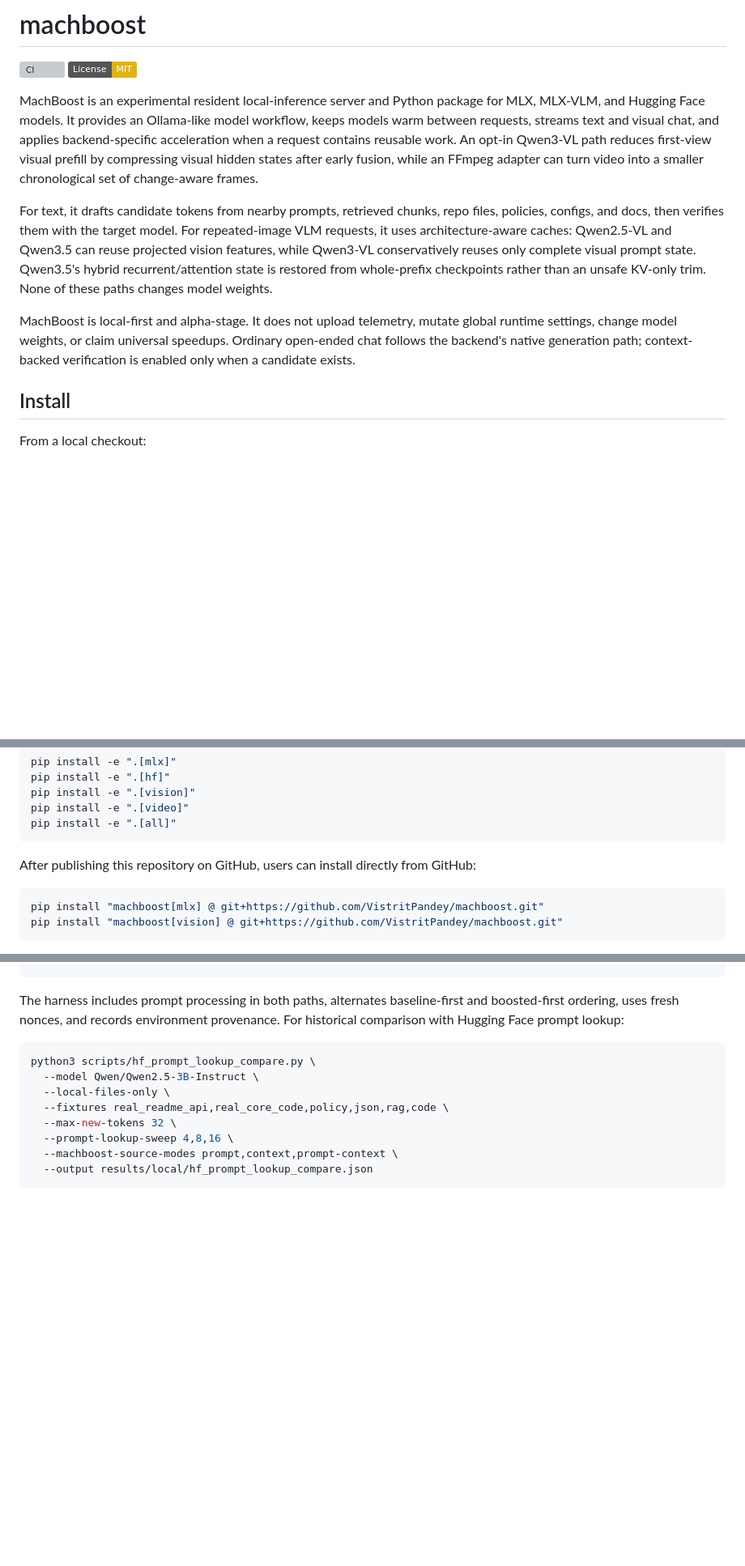
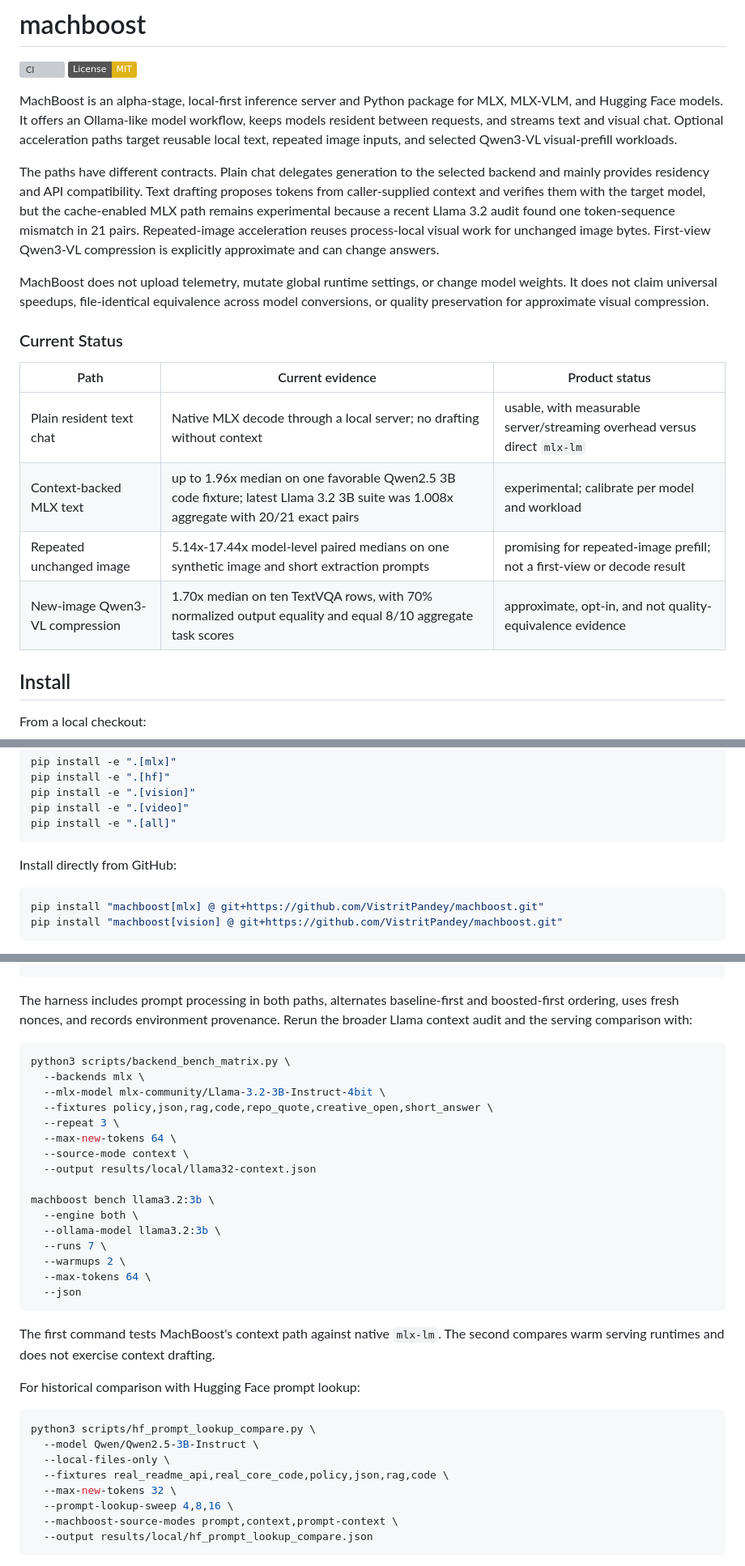
Before and after one commit to VistritPandey/machboost, a Markdown page: README.md, 3 parts joined by grey strips. Shown at 81% size. Rendered like a GitHub page; badges without logos; blank space fills up the shorter version; grey boxes are pictures that could not be loaded.

Commit message:
docs: align README with current evidence

````diff
--- a/README.md
+++ b/README.md
@@ -3,11 +3,20 @@
 [![CI](https://github.com/VistritPandey/machboost/actions/workflows/ci.yml/badge.svg)](https://github.com/VistritPandey/machboost/actions/workflows/ci.yml)
 [![License: MIT](https://img.shields.io/badge/License-MIT-yellow.svg)](LICENSE)
 
-MachBoost is an experimental resident local-inference server and Python package for MLX, MLX-VLM, and Hugging Face models. It provides an Ollama-like model workflow, keeps models warm between requests, streams text and visual chat, and applies backend-specific acceleration when a request contains reusable work. An opt-in Qwen3-VL path reduces first-view visual prefill by compressing visual hidden states after early fusion, while an FFmpeg adapter can turn video into a smaller chronological set of change-aware frames.
+MachBoost is an alpha-stage, local-first inference server and Python package for MLX, MLX-VLM, and Hugging Face models. It offers an Ollama-like model workflow, keeps models resident between requests, and streams text and visual chat. Optional acceleration paths target reusable local text, repeated image inputs, and selected Qwen3-VL visual-prefill workloads.
 
-For text, it drafts candidate tokens from nearby prompts, retrieved chunks, repo files, policies, configs, and docs, then verifies them with the target model. For repeated-image VLM requests, it uses architecture-aware caches: Qwen2.5-VL and Qwen3.5 can reuse projected vision features, while Qwen3-VL conservatively reuses only complete visual prompt state. Qwen3.5's hybrid recurrent/attention state is restored from whole-prefix checkpoints rather than an unsafe KV-only trim. None of these paths changes model weights.
+The paths have different contracts. Plain chat delegates generation to the selected backend and mainly provides residency and API compatibility. Text drafting proposes tokens from caller-supplied context and verifies them with the target model, but the cache-enabled MLX path remains experimental because a recent Llama 3.2 audit found one token-sequence mismatch in 21 pairs. Repeated-image acceleration reuses process-local visual work for unchanged image bytes. First-view Qwen3-VL compression is explicitly approximate and can change answers.
 
-MachBoost is local-first and alpha-stage. It does not upload telemetry, mutate global runtime settings, change model weights, or claim universal speedups. Ordinary open-ended chat follows the backend's native generation path; context-backed verification is enabled only when a candidate exists.
+MachBoost does not upload telemetry, mutate global runtime settings, or change model weights. It does not claim universal speedups, file-identical equivalence across model conversions, or quality preservation for approximate visual compression.
+
+### Current Status
+
+| Path | Current evidence | Product status |
+|---|---|---|
+| Plain resident text chat | Native MLX decode through a local server; no drafting without context | usable, with measurable server/streaming overhead versus direct `mlx-lm` |
+| Context-backed MLX text | up to 1.96x median on one favorable Qwen2.5 3B code fixture; latest Llama 3.2 3B suite was 1.008x aggregate with 20/21 exact pairs | experimental; calibrate per model and workload |
+| Repeated unchanged image | 5.14x-17.44x model-level paired medians on one synthetic image and short extraction prompts | promising for repeated-image prefill; not a first-view or decode result |
+| New-image Qwen3-VL compression | 1.70x median on ten TextVQA rows, with 70% normalized output equality and equal 8/10 aggregate task scores | approximate, opt-in, and not quality-equivalence evidence |
 
 ## Install
 
@@ -31,7 +40,7 @@ pip install -e ".[video]"
 pip install -e ".[all]"
 ```
 
-After publishing this repository on GitHub, users can install directly from GitHub:
+Install directly from GitHub:
 
 ```sh
 pip install "machboost[mlx] @ git+https://github.com/VistritPandey/machboost.git"
@@ -475,7 +486,30 @@ python3 scripts/backend_bench_matrix.py \
   --output results/local/mlx_native_reentry.json
 ```
 
-The harness includes prompt processing in both paths, alternates baseline-first and boosted-first ordering, uses fresh nonces, and records environment provenance. For historical comparison with Hugging Face prompt lookup:
+The harness includes prompt processing in both paths, alternates baseline-first and boosted-first ordering, uses fresh nonces, and records environment provenance. Rerun the broader Llama context audit and the serving comparison with:
+
+```sh
+python3 scripts/backend_bench_matrix.py \
+  --backends mlx \
+  --mlx-model mlx-community/Llama-3.2-3B-Instruct-4bit \
+  --fixtures policy,json,rag,code,repo_quote,creative_open,short_answer \
+  --repeat 3 \
+  --max-new-tokens 64 \
+  --source-mode context \
+  --output results/local/llama32-context.json
+
+machboost bench llama3.2:3b \
+  --engine both \
+  --ollama-model llama3.2:3b \
+  --runs 7 \
+  --warmups 2 \
+  --max-tokens 64 \
+  --json
+```
+
+The first command tests MachBoost's context path against native `mlx-lm`. The second compares warm serving runtimes and does not exercise context drafting.
+
+For historical comparison with Hugging Face prompt lookup:
 
 ```sh
 python3 scripts/hf_prompt_lookup_compare.py \
````
Also changed, not shown: other parts of README.md (+17 -15 lines).
